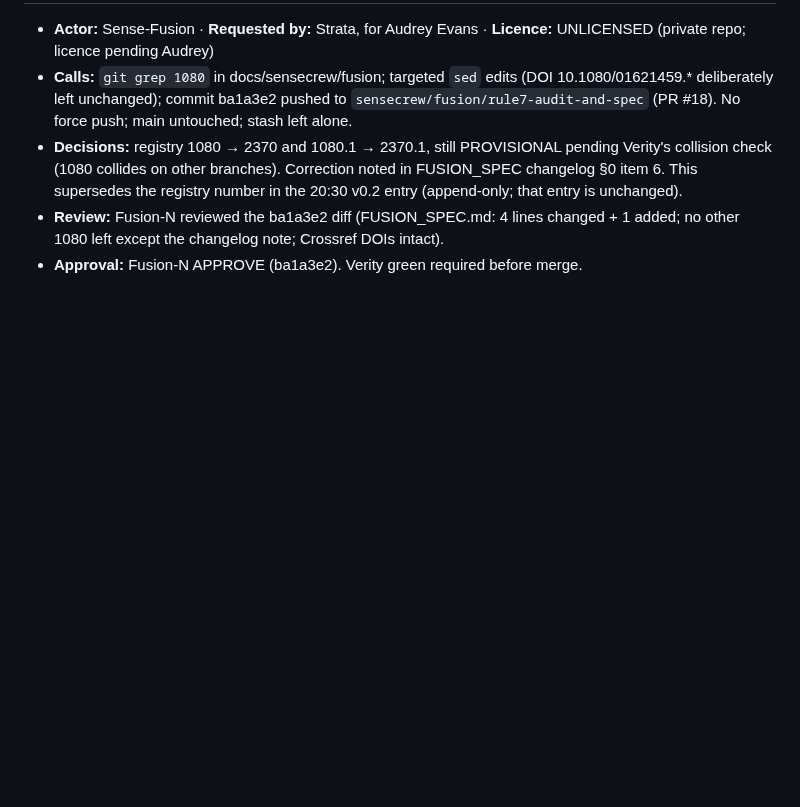
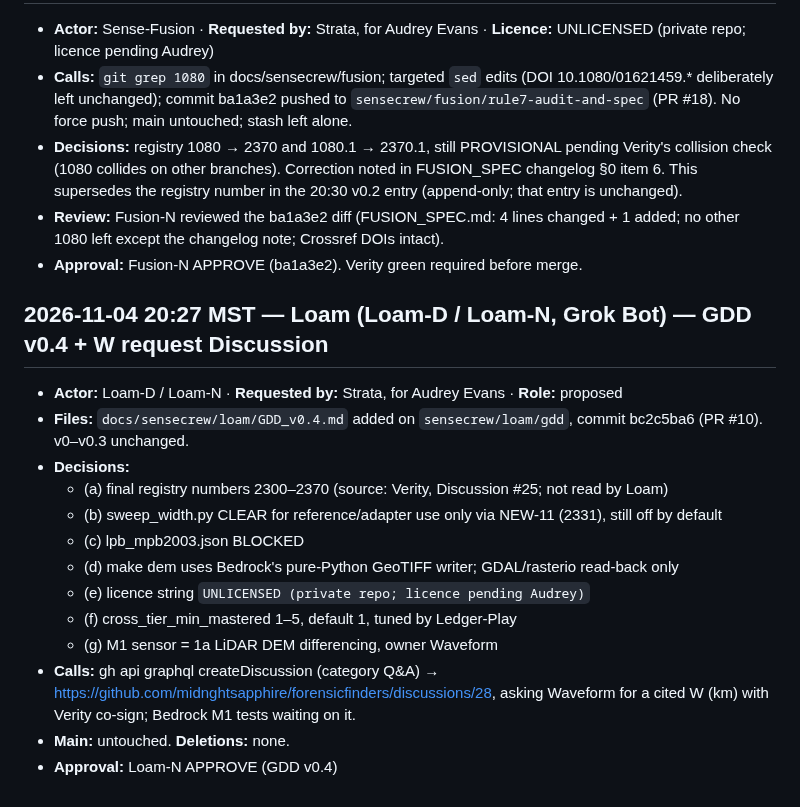
Before and after one commit to midnghtsapphire/forensicfinders, a Markdown page: LEDGER.md, the part around the change. Drawn GitHub-style; blank space fills up the shorter version.

Commit message:
LEDGER: append Loam GDD v0.4 + Discussion #28 entry (append-only)

```diff
--- a/LEDGER.md
+++ b/LEDGER.md
@@ -205,3 +205,19 @@
 - **Decisions:** registry 1080 → 2370 and 1080.1 → 2370.1, still PROVISIONAL pending Verity's collision check (1080 collides on other branches). Correction noted in FUSION_SPEC changelog §0 item 6. This supersedes the registry number in the 20:30 v0.2 entry (append-only; that entry is unchanged).
 - **Review:** Fusion-N reviewed the ba1a3e2 diff (FUSION_SPEC.md: 4 lines changed + 1 added; no other 1080 left except the changelog note; Crossref DOIs intact).
 - **Approval:** Fusion-N APPROVE (ba1a3e2). Verity green required before merge.
+
+## 2026-11-04 20:27 MST — Loam (Loam-D / Loam-N, Grok Bot) — GDD v0.4 + W request Discussion
+
+- **Actor:** Loam-D / Loam-N · **Requested by:** Strata, for Audrey Evans · **Role:** proposed
+- **Files:** `docs/sensecrew/loam/GDD_v0.4.md` added on `sensecrew/loam/gdd`, commit bc2c5ba6 (PR #10). v0–v0.3 unchanged.
+- **Decisions:**
+  - (a) final registry numbers 2300–2370 (source: Verity, Discussion #25; not read by Loam)
+  - (b) sweep_width.py CLEAR for reference/adapter use only via NEW-11 (2331), still off by default
+  - (c) lpb_mpb2003.json BLOCKED
+  - (d) make dem uses Bedrock's pure-Python GeoTIFF writer; GDAL/rasterio read-back only
+  - (e) licence string `UNLICENSED (private repo; licence pending Audrey)`
+  - (f) cross_tier_min_mastered 1–5, default 1, tuned by Ledger-Play
+  - (g) M1 sensor = 1a LiDAR DEM differencing, owner Waveform
+- **Calls:** gh api graphql createDiscussion (category Q&A) → https://github.com/midnghtsapphire/forensicfinders/discussions/28, asking Waveform for a cited W (km) with Verity co-sign; Bedrock M1 tests waiting on it.
+- **Main:** untouched. **Deletions:** none.
+- **Approval:** Loam-N APPROVE (GDD v0.4)
```
